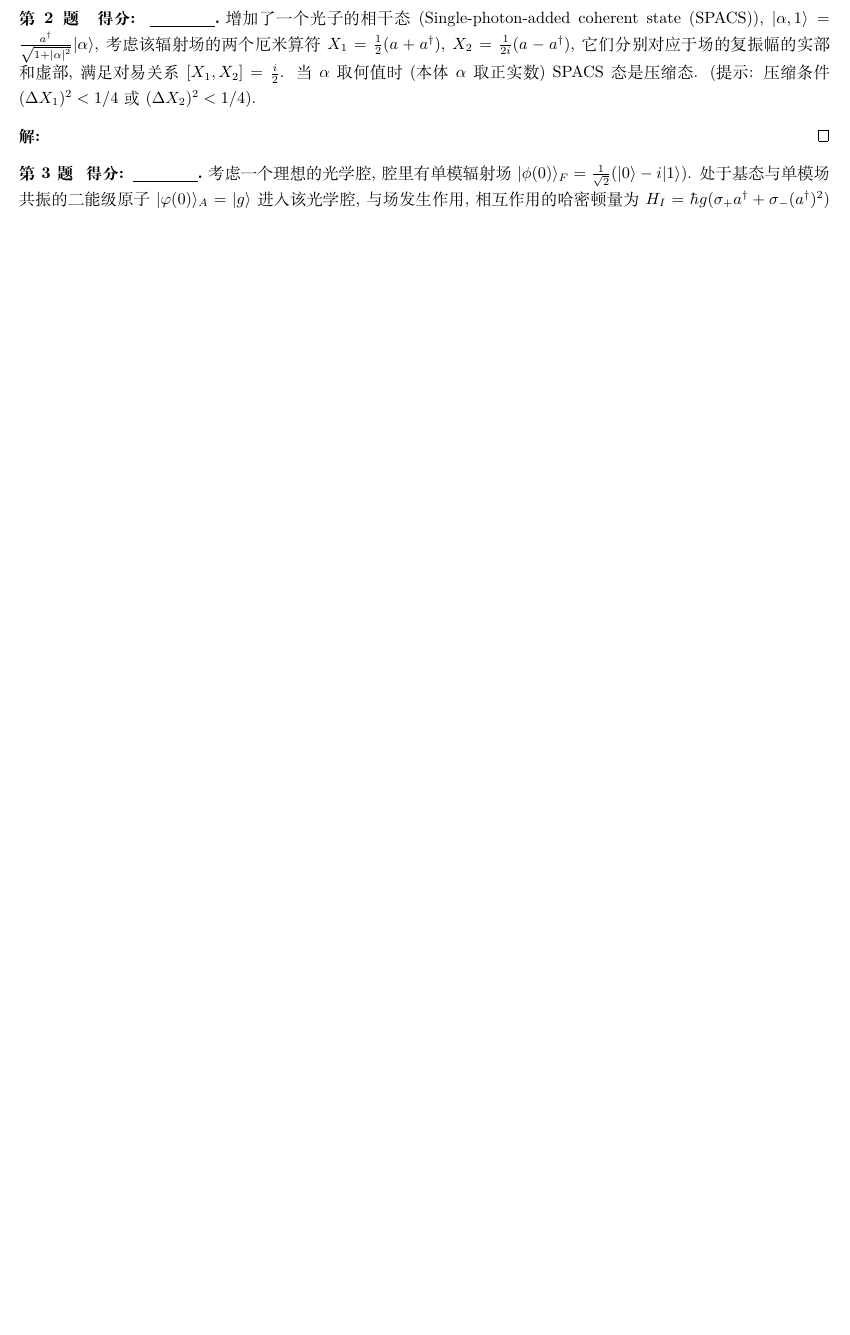
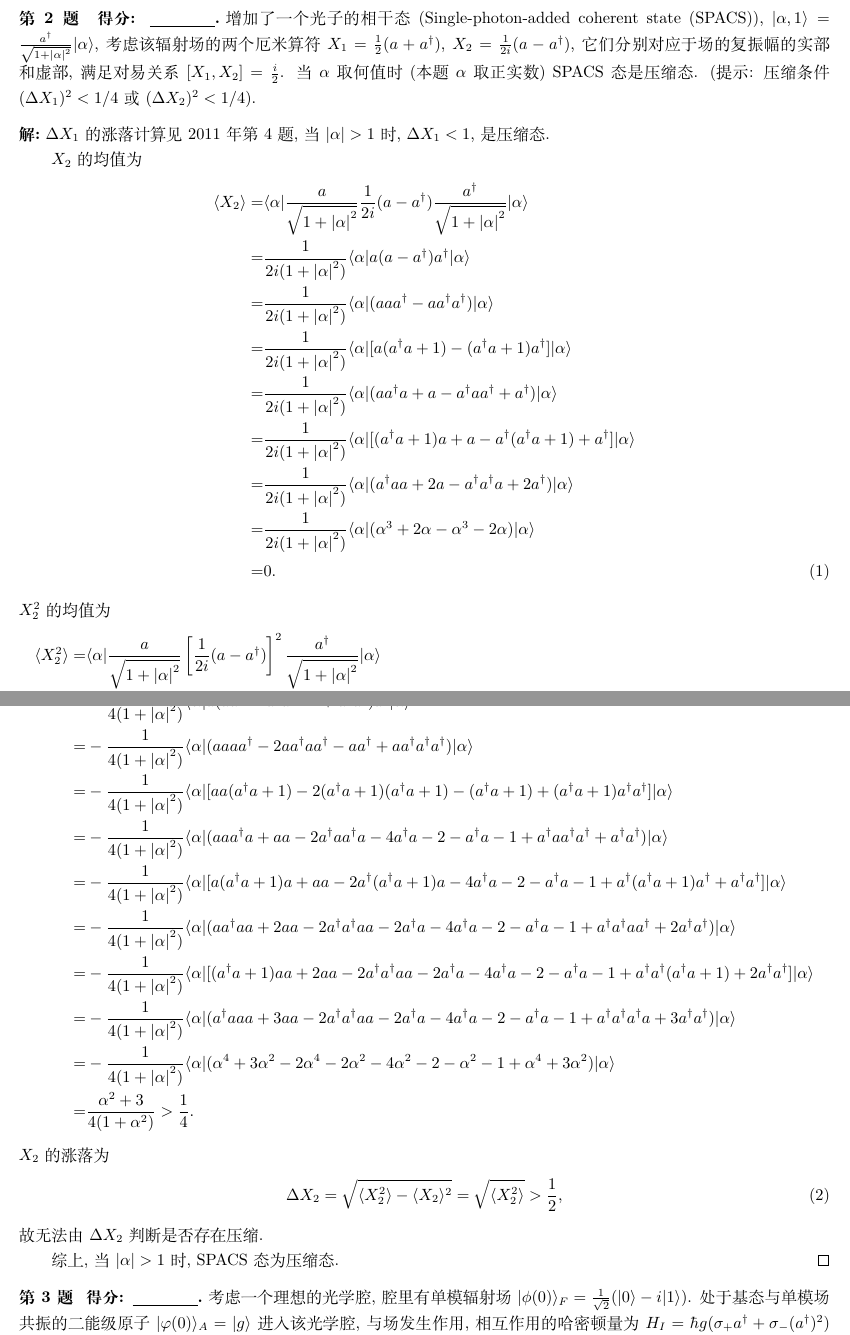
Before and after one commit to Chen-Jialin/Quantum-Optics-Exams, a LaTeX problem sheet (Exam-2014/exam-2014-sol.tex): part of page 1 of 3 before the commit and two parts of pages 1 and 2 of 4 after it, the two joined at a grey line, cut so that both start at the same text, the shorter picture padded with empty space. Compiled offline with XeLaTeX.

Commit message:
2014-2 finished

```diff
--- a/Exam-2014/exam-2014-sol.tex
+++ b/Exam-2014/exam-2014-sol.tex
@@ -19,10 +19,45 @@
 \end{sol}
 
 \begin{prob}
-    增加了一个光子的相干态 (Single-photon-added coherent state (SPACS)), $\lvert\alpha,1\rangle=\frac{a^{\dagger}}{\sqrt{1+\abs{\alpha}^2}}\lvert\alpha\rangle$, 考虑该辐射场的两个厄米算符 $X_1=\frac{1}{2}(a+a^{\dagger})$, $X_2=\frac{1}{2i}(a-a^{\dagger})$, 它们分别对应于场的复振幅的实部和虚部, 满足对易关系 $[X_1,X_2]=\frac{i}{2}$. 当 $\alpha$ 取何值时 (本体 $\alpha$ 取正实数) SPACS 态是压缩态. (提示: 压缩条件 $(\Delta X_1)^2<1/4$ 或 $(\Delta X_2)^2<1/4$).
+    增加了一个光子的相干态 (Single-photon-added coherent state (SPACS)), $\lvert\alpha,1\rangle=\frac{a^{\dagger}}{\sqrt{1+\abs{\alpha}^2}}\lvert\alpha\rangle$, 考虑该辐射场的两个厄米算符 $X_1=\frac{1}{2}(a+a^{\dagger})$, $X_2=\frac{1}{2i}(a-a^{\dagger})$, 它们分别对应于场的复振幅的实部和虚部, 满足对易关系 $[X_1,X_2]=\frac{i}{2}$. 当 $\alpha$ 取何值时 (本题 $\alpha$ 取正实数) SPACS 态是压缩态. (提示: 压缩条件 $(\Delta X_1)^2<1/4$ 或 $(\Delta X_2)^2<1/4$).
 \end{prob}
 \begin{sol}
+    $\Delta X_1$ 的涨落计算见 2011 年第 4 题, 当 $\abs{\alpha}>1$ 时, $\Delta X_1<1$, 是压缩态.
 
+    $X_2$ 的均值为
+    \begin{align}
+        \notag\langle X_2\rangle=&\langle\alpha\rvert\frac{a}{\sqrt{1+\abs{\alpha}^2}}\frac{1}{2i}(a-a^{\dagger})\frac{a^{\dagger}}{\sqrt{1+\abs{\alpha}^2}}\lvert\alpha\rangle\\
+        \notag=&\frac{1}{2i(1+\abs{\alpha}^2)}\langle\alpha\rvert a(a-a^{\dagger})a^{\dagger}\lvert\alpha\rangle\\
+        \notag=&\frac{1}{2i(1+\abs{\alpha}^2)}\langle\alpha\rvert(aaa^{\dagger}-aa^{\dagger}a^{\dagger})\lvert\alpha\rangle\\
+        \notag=&\frac{1}{2i(1+\abs{\alpha}^2)}\langle\alpha\rvert[a(a^{\dagger}a+1)-(a^{\dagger}a+1)a^{\dagger}]\lvert\alpha\rangle\\
+        \notag=&\frac{1}{2i(1+\abs{\alpha}^2)}\langle\alpha\rvert(aa^{\dagger}a+a-a^{\dagger}aa^{\dagger}+a^{\dagger})\lvert\alpha\rangle\\
+        \notag=&\frac{1}{2i(1+\abs{\alpha}^2)}\langle\alpha\rvert[(a^{\dagger}a+1)a+a-a^{\dagger}(a^{\dagger}a+1)+a^{\dagger}]\lvert\alpha\rangle\\
+        \notag=&\frac{1}{2i(1+\abs{\alpha}^2)}\langle\alpha\rvert(a^{\dagger}aa+2a-a^{\dagger}a^{\dagger}a+2a^{\dagger})\lvert\alpha\rangle\\
+        \notag=&\frac{1}{2i(1+\abs{\alpha}^2)}\langle\alpha\rvert(\alpha^3+2\alpha-\alpha^3-2\alpha)\lvert\alpha\rangle\\
+        =&0.
+    \end{align}
+    $X_2^2$ 的均值为
+    \begin{align}
+        \notag\langle X_2^2\rangle=&\langle\alpha\rvert\frac{a}{\sqrt{1+\abs{\alpha}^2}}\left[\frac{1}{2i}(a-a^{\dagger})\right]^2\frac{a^{\dagger}}{\sqrt{1+\abs{\alpha}^2}}\lvert\alpha\rangle\\
+        \notag=&-\frac{1}{4(1+\abs{\alpha}^2)}\langle\alpha\rvert a(aa-aa^{\dagger}-a^{\dagger}a+a^{\dagger}a^{\dagger})a^{\dagger}\lvert\alpha\rangle\\
+        \notag=&-\frac{1}{4(1+\abs{\alpha}^2)}\langle\alpha\rvert a(aa-2a^{\dagger}a-1+a^{\dagger}a^{\dagger})a^{\dagger}\lvert\alpha\rangle\\
+        \notag=&-\frac{1}{4(1+\abs{\alpha}^2)}\langle\alpha\rvert(aaaa^{\dagger}-2aa^{\dagger}aa^{\dagger}-aa^{\dagger}+aa^{\dagger}a^{\dagger}a^{\dagger})\lvert\alpha\rangle\\
+        \notag=&-\frac{1}{4(1+\abs{\alpha}^2)}\langle\alpha\rvert[aa(a^{\dagger}a+1)-2(a^{\dagger}a+1)(a^{\dagger}a+1)-(a^{\dagger}a+1)+(a^{\dagger}a+1)a^{\dagger}a^{\dagger}]\lvert\alpha\rangle\\
+        \notag=&-\frac{1}{4(1+\abs{\alpha}^2)}\langle\alpha\rvert(aaa^{\dagger}a+aa-2a^{\dagger}aa^{\dagger}a-4a^{\dagger}a-2-a^{\dagger}a-1+a^{\dagger}aa^{\dagger}a^{\dagger}+a^{\dagger}a^{\dagger})\lvert\alpha\rangle\\
+        \notag=&-\frac{1}{4(1+\abs{\alpha}^2)}\langle\alpha\rvert[a(a^{\dagger}a+1)a+aa-2a^{\dagger}(a^{\dagger}a+1)a-4a^{\dagger}a-2-a^{\dagger}a-1+a^{\dagger}(a^{\dagger}a+1)a^{\dagger}+a^{\dagger}a^{\dagger}]\lvert\alpha\rangle\\
+        \notag=&-\frac{1}{4(1+\abs{\alpha}^2)}\langle\alpha\rvert(aa^{\dagger}aa+2aa-2a^{\dagger}a^{\dagger}aa-2a^{\dagger}a-4a^{\dagger}a-2-a^{\dagger}a-1+a^{\dagger}a^{\dagger}aa^{\dagger}+2a^{\dagger}a^{\dagger})\lvert\alpha\rangle\\
+        \notag=&-\frac{1}{4(1+\abs{\alpha}^2)}\langle\alpha\rvert[(a^{\dagger}a+1)aa+2aa-2a^{\dagger}a^{\dagger}aa-2a^{\dagger}a-4a^{\dagger}a-2-a^{\dagger}a-1+a^{\dagger}a^{\dagger}(a^{\dagger}a+1)+2a^{\dagger}a^{\dagger}]\lvert\alpha\rangle\\
+        \notag=&-\frac{1}{4(1+\abs{\alpha}^2)}\langle\alpha\rvert(a^{\dagger}aaa+3aa-2a^{\dagger}a^{\dagger}aa-2a^{\dagger}a-4a^{\dagger}a-2-a^{\dagger}a-1+a^{\dagger}a^{\dagger}a^{\dagger}a+3a^{\dagger}a^{\dagger})\lvert\alpha\rangle\\
+        \notag=&-\frac{1}{4(1+\abs{\alpha}^2)}\langle\alpha\rvert(\alpha^4+3\alpha^2-2\alpha^4-2\alpha^2-4\alpha^2-2-\alpha^2-1+\alpha^4+3\alpha^2)\lvert\alpha\rangle\\
+        \notag=&\frac{\alpha^2+3}{4(1+\alpha^2)}>\frac{1}{4}.
+    \end{align}
+    $X_2$ 的涨落为
+    \begin{align}
+        \Delta X_2=\sqrt{\langle X_2^2\rangle-\langle X_2\rangle^2}=\sqrt{\langle X_2^2\rangle}>\frac{1}{2},
+    \end{align}
+    故无法由 $\Delta X_2$ 判断是否存在压缩.
+
+    综上, 当 $\abs{\alpha}>1$ 时, SPACS 态为压缩态.
 \end{sol}
 
 \begin{prob}
```
Also changed, not shown: Exam-2014/exam-2014-sol.pdf (added), Exam-2014/exam-2014-sol.tex (14 more changed lines).
